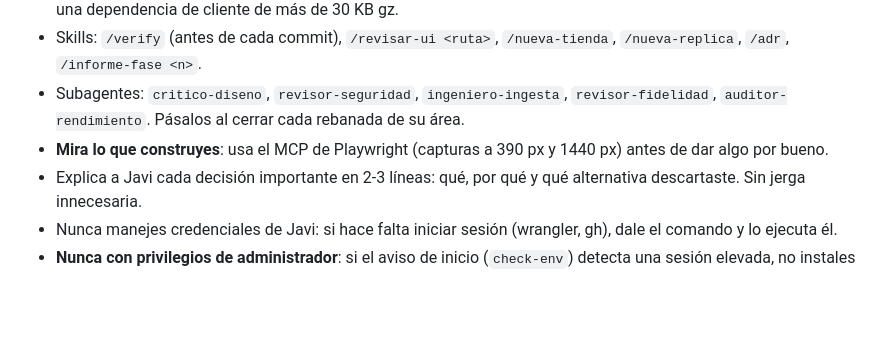
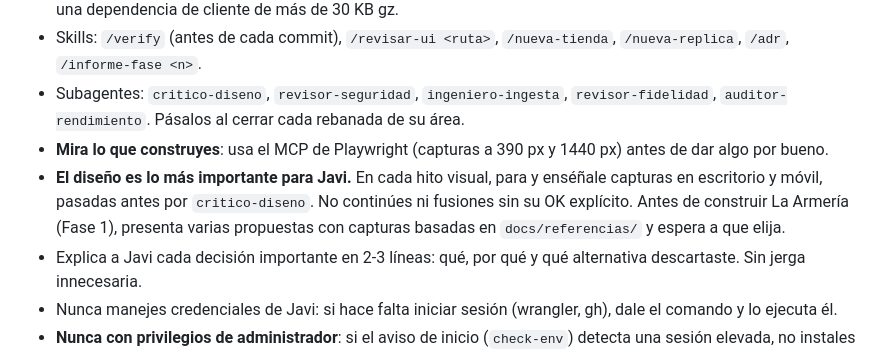
Before and after one commit to Javier-roman/taller6mm, a Markdown page: CLAUDE.md, the part around the change. GitHub-like rendering; blank space fills up the shorter version.

```diff
--- a/CLAUDE.md
+++ b/CLAUDE.md
@@ -88,6 +88,7 @@ docs              Especificación, ADRs, informes de fase, runbooks, referencias
 - Skills: `/verify` (antes de cada commit), `/revisar-ui <ruta>`, `/nueva-tienda`, `/nueva-replica`, `/adr`, `/informe-fase <n>`.
 - Subagentes: `critico-diseno`, `revisor-seguridad`, `ingeniero-ingesta`, `revisor-fidelidad`, `auditor-rendimiento`. Pásalos al cerrar cada rebanada de su área.
 - **Mira lo que construyes**: usa el MCP de Playwright (capturas a 390 px y 1440 px) antes de dar algo por bueno.
+- **El diseño es lo más importante para Javi.** En cada hito visual, para y enséñale capturas en escritorio y móvil, pasadas antes por `critico-diseno`. No continúes ni fusiones sin su OK explícito. Antes de construir La Armería (Fase 1), presenta varias propuestas con capturas basadas en `docs/referencias/` y espera a que elija.
 - Explica a Javi cada decisión importante en 2-3 líneas: qué, por qué y qué alternativa descartaste. Sin jerga innecesaria.
 - Nunca manejes credenciales de Javi: si hace falta iniciar sesión (wrangler, gh), dale el comando y lo ejecuta él.
 - **Nunca con privilegios de administrador**: si el aviso de inicio (`check-env`) detecta una sesión elevada, no instales dependencias ni ejecutes scripts. Pide a Javi que reinicie Claude Code desde una terminal normal.
```
Also changed, not shown: docs/02-experiencia-y-diseno.md (+14 -6 lines).
